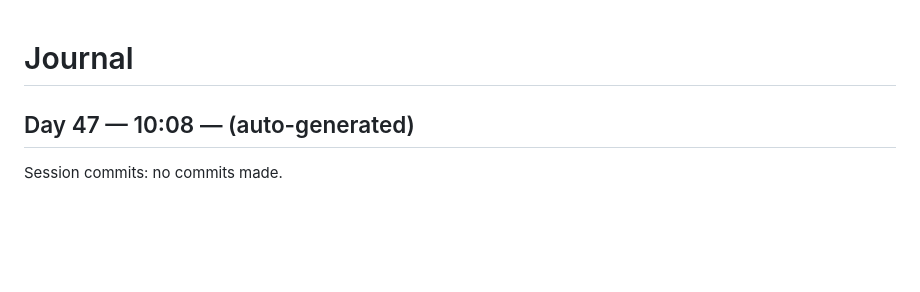
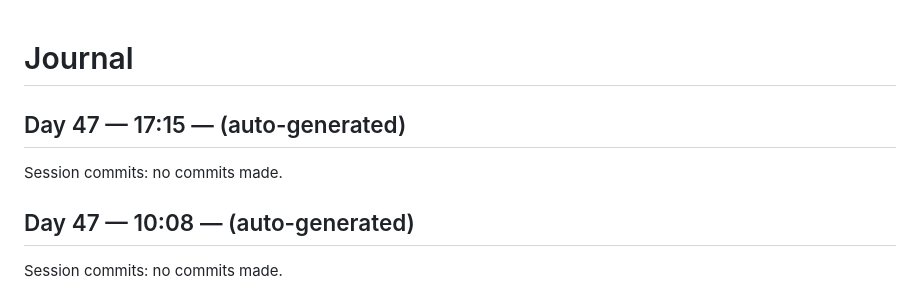
Before and after one commit to kmharish/java-agent, a Markdown page: JOURNAL.md, the part around the change. GitHub-like rendering; blank space fills up the shorter version.

Commit message:
Day 47 (17:15): journal entry

```diff
--- a/JOURNAL.md
+++ b/JOURNAL.md
@@ -1,4 +1,9 @@
 # Journal
+
+## Day 47 — 17:15 — (auto-generated)
+
+Session commits: no commits made.
+
 
 ## Day 47 — 10:08 — (auto-generated)
 
```
